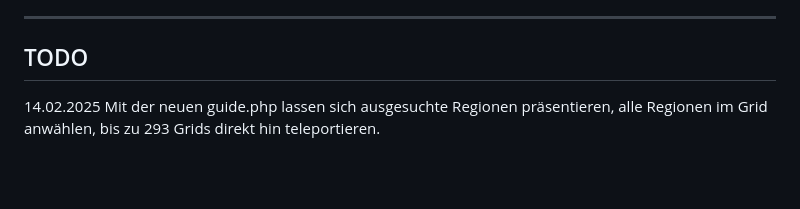
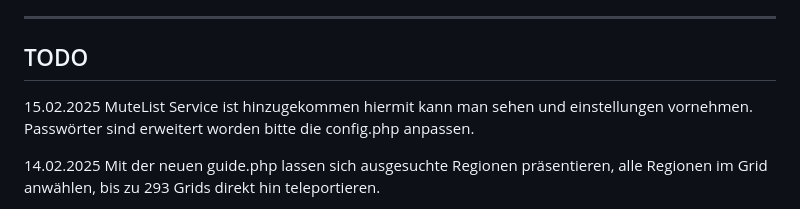
Before and after one commit to ManfredAabye/OpenSim.Webinterface, a Markdown page: README.md, the part around the change. Rendered like a GitHub page; blank space fills up the shorter version.

Commit message:
15022025-1

```diff
--- a/README.md
+++ b/README.md
@@ -81,6 +81,8 @@ Economy support is no longer required, but I would like to provide a small overv
 
 ## TODO
 
+15.02.2025 MuteList Service ist hinzugekommen hiermit kann man sehen und einstellungen vornehmen. Passwörter sind erweitert worden bitte die config.php anpassen.
+
 14.02.2025 Mit der neuen guide.php lassen sich ausgesuchte Regionen präsentieren, alle Regionen im Grid anwählen, bis zu 293 Grids direkt hin teleportieren.
 
 14.02.2025 With the new guide.php you can present selected regions, select all regions in the grid, and teleport directly to up to 293 grids.
```
